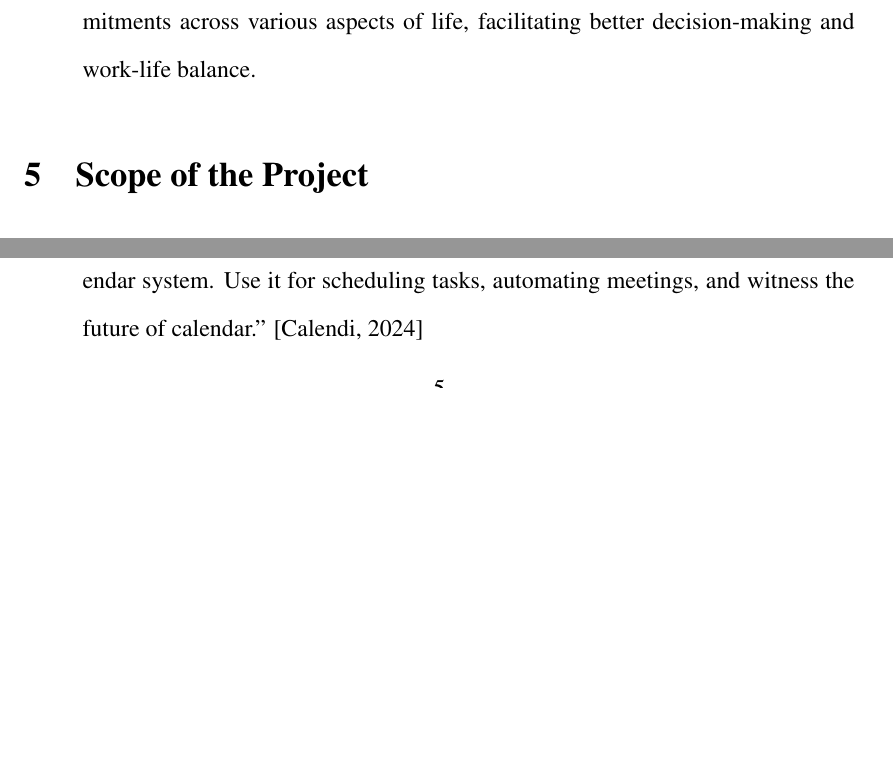
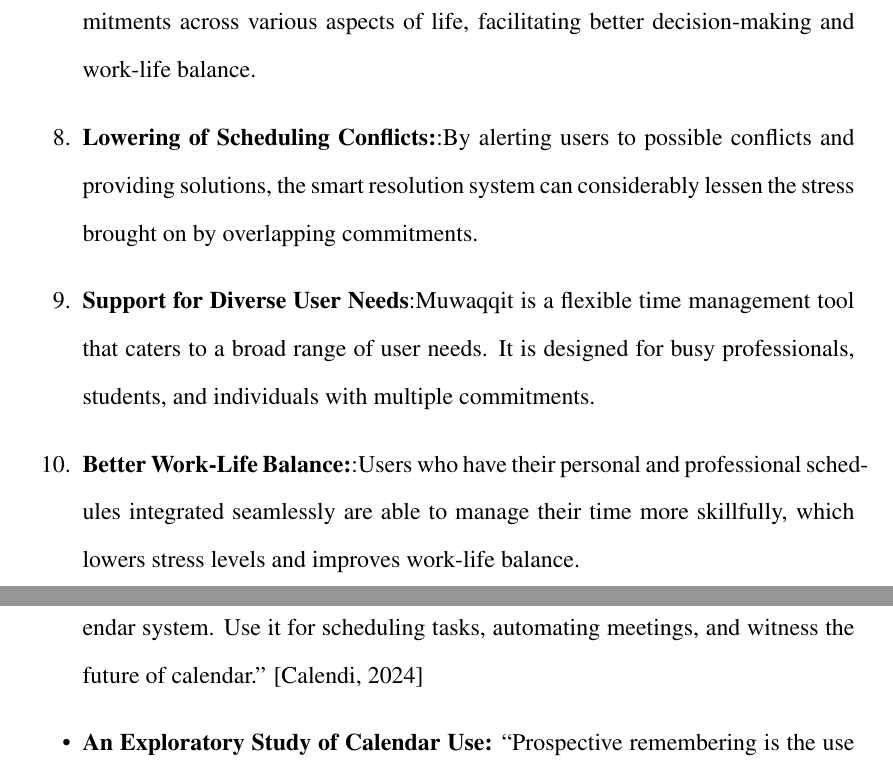
Before and after one commit to jadwalapp/symmetrical-spoon, a LaTeX document (proposal/proposal.tex): two parts of pages 5 and 7 of 10 before the commit and two parts of pages 5 and 8 of 10 after it, joined at a grey line, cut so that both start at the same text, the shorter picture padded with empty space. Compiled offline with pdfLaTeX.

Commit message:
simple profile APP

```diff
--- a/proposal/proposal.tex
+++ b/proposal/proposal.tex
@@ -119,6 +119,9 @@ Muwaqqit endeavours to solve problems and its significance can be summarized in
     \item \textbf{Integrated Communication and Scheduling}: By bridging the gap between informal communication (e.g., WhatsApp) and formal scheduling, Muwaqqit addresses a critical pain point in modern time management.
     \item \textbf{Conflict Resolution}: The smart resolution system helps users identify and resolve scheduling conflicts efficiently, reducing stress and improving overall time management.
     \item \textbf{Holistic View of Commitments}: By integrating multiple calendars into a single view, Muwaqqit provides users with a comprehensive overview of their commitments across various aspects of life, facilitating better decision-making and work-life balance.
+    \item \textbf{Lowering of Scheduling Conflicts:}:By alerting users to possible conflicts and providing solutions, the smart resolution system can considerably lessen the stress brought on by overlapping commitments.
+    \item \textbf{Support for Diverse User Needs}:Muwaqqit is a flexible time management tool that caters to a broad range of user needs. It is designed for busy professionals, students, and individuals with multiple commitments.
+    \item \textbf{Better Work-Life Balance:}:Users who have their personal and professional schedules integrated seamlessly are able to manage their time more skillfully, which lowers stress levels and improves work-life balance.
 \end{enumerate}
 
 \section{Scope of the Project}
```
Also changed, not shown: 1 other file.
